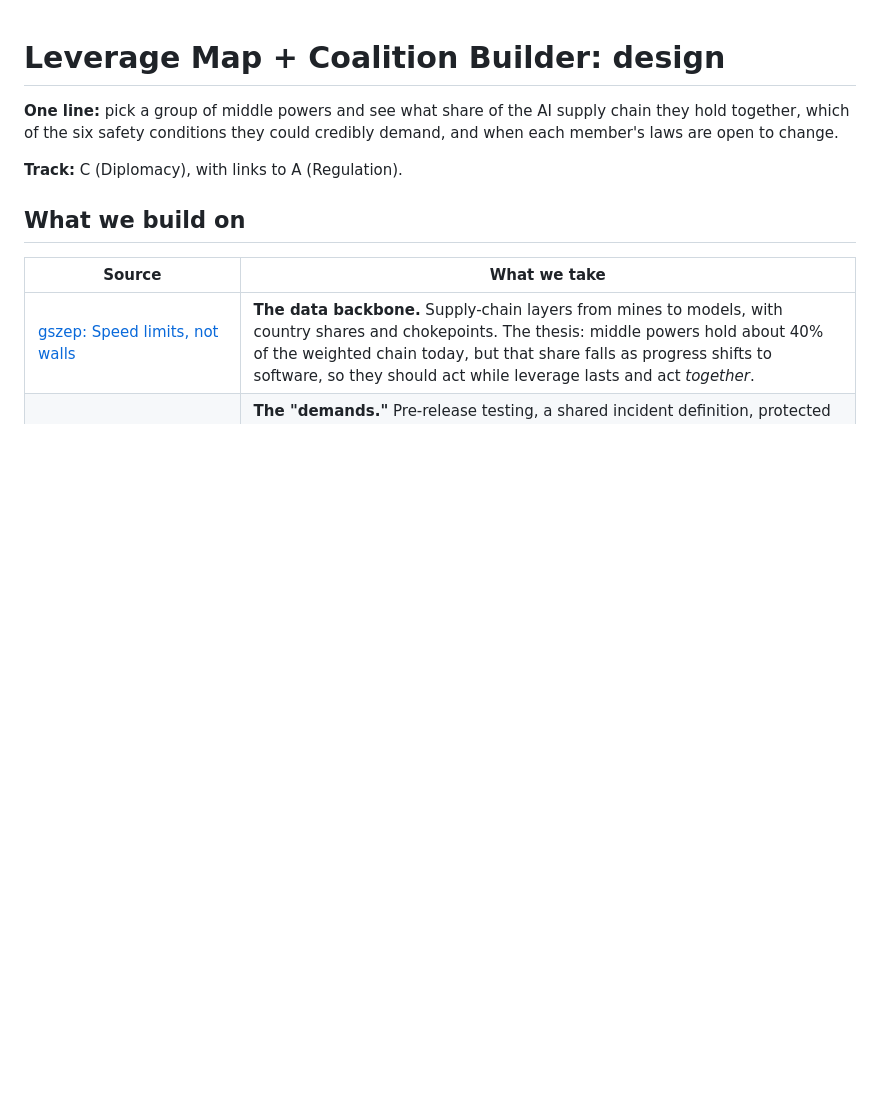
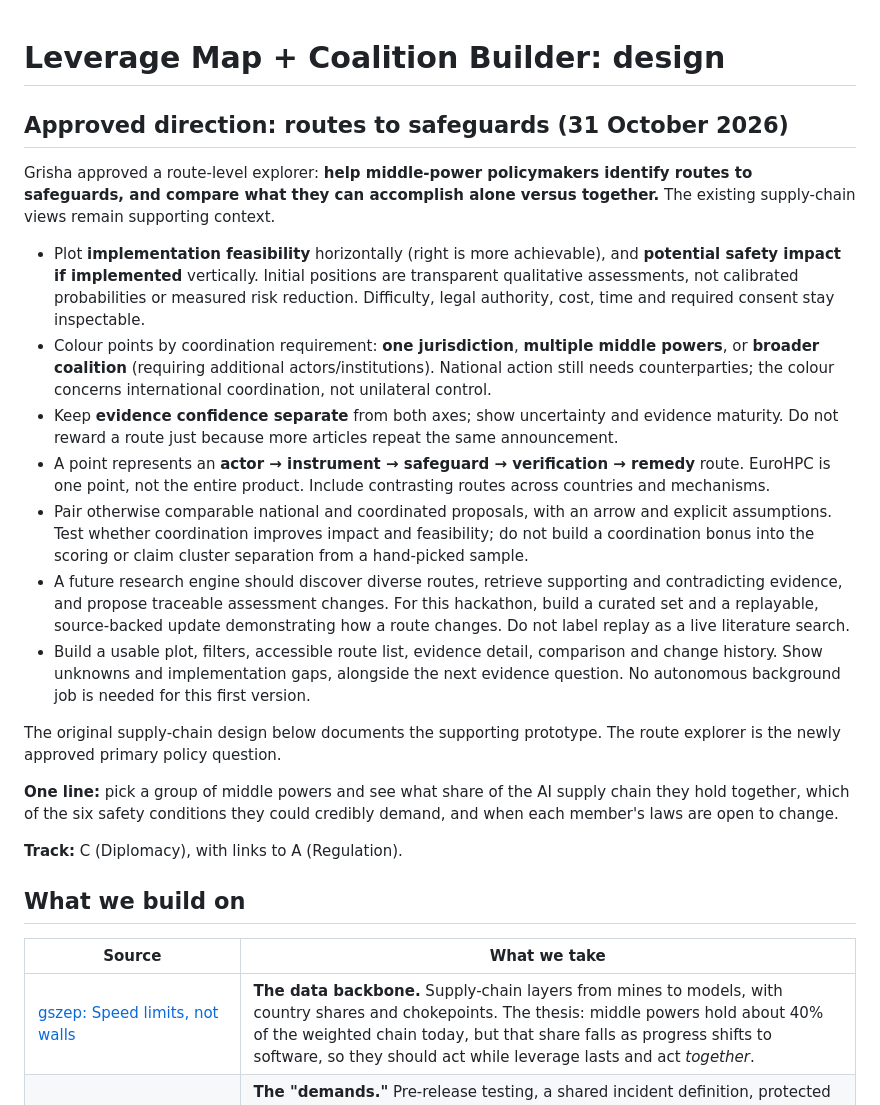
Before and after one commit to TubaAli/middle-powers-hackathon, a Markdown page: DESIGN.md, the part around the change. Drawn GitHub-style; blank space fills up the shorter version.

Commit message:
Agree route explorer: feasibility versus safety impact and coordination
Session: ses_e6faafd8dffePCltlwXtbrko9x

```diff
--- a/DESIGN.md
+++ b/DESIGN.md
@@ -1,4 +1,18 @@
 # Leverage Map + Coalition Builder: design
+
+## Approved direction: routes to safeguards (31 October 2026)
+
+Grisha approved a route-level explorer: **help middle-power policymakers identify routes to safeguards, and compare what they can accomplish alone versus together.** The existing supply-chain views remain supporting context.
+
+- Plot **implementation feasibility** horizontally (right is more achievable), and **potential safety impact if implemented** vertically. Initial positions are transparent qualitative assessments, not calibrated probabilities or measured risk reduction. Difficulty, legal authority, cost, time and required consent stay inspectable.
+- Colour points by coordination requirement: **one jurisdiction**, **multiple middle powers**, or **broader coalition** (requiring additional actors/institutions). National action still needs counterparties; the colour concerns international coordination, not unilateral control.
+- Keep **evidence confidence separate** from both axes; show uncertainty and evidence maturity. Do not reward a route just because more articles repeat the same announcement.
+- A point represents an **actor → instrument → safeguard → verification → remedy** route. EuroHPC is one point, not the entire product. Include contrasting routes across countries and mechanisms.
+- Pair otherwise comparable national and coordinated proposals, with an arrow and explicit assumptions. Test whether coordination improves impact and feasibility; do not build a coordination bonus into the scoring or claim cluster separation from a hand-picked sample.
+- A future research engine should discover diverse routes, retrieve supporting and contradicting evidence, and propose traceable assessment changes. For this hackathon, build a curated set and a replayable, source-backed update demonstrating how a route changes. Do not label replay as a live literature search.
+- Build a usable plot, filters, accessible route list, evidence detail, comparison and change history. Show unknowns and implementation gaps, alongside the next evidence question. No autonomous background job is needed for this first version.
+
+The original supply-chain design below documents the supporting prototype. The route explorer is the newly approved primary policy question.
 
 **One line:** pick a group of middle powers and see what share of the AI supply chain they hold together, which of the six safety conditions they could credibly demand, and when each member's laws are open to change.
 
```
Also changed, not shown: notes.md (+4 -0 lines).
